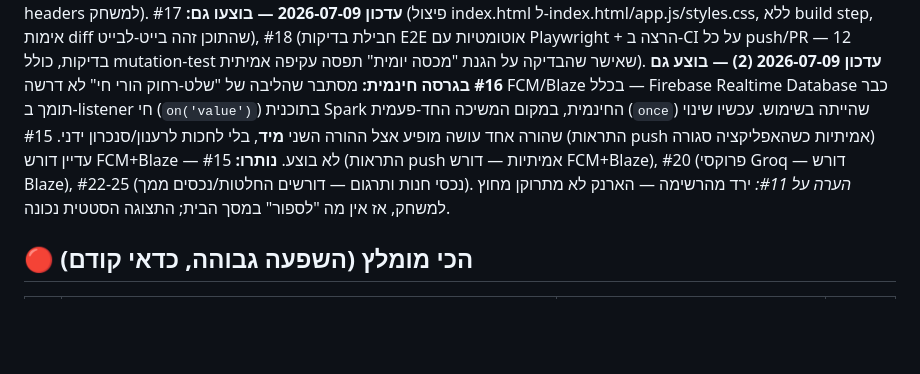
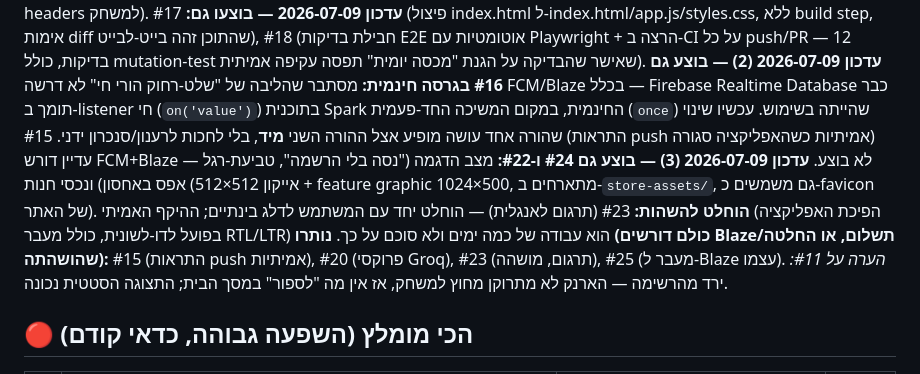
Before and after one commit to hershkom/coin-quest-app, a Markdown page: IMPROVEMENTS.md, the part around the change. Drawn GitHub-style; blank space fills up the shorter version.

Commit message:
Update backlog: items 22, 24 done; item 23 (translation) paused per user decision

```diff
--- a/IMPROVEMENTS.md
+++ b/IMPROVEMENTS.md
@@ -4,7 +4,9 @@
 **עדכון 2026-07-04 — בוצעו:** #1 (סנכרון חכם לפי סעיפים), #2 (Service Worker אופליין), #3 (דיפלוי אוטומטי ב-git hook), #4 (גיבוי/שחזור), #5 (מטלות ופעולות לפי ילד), #6 (תמונות אמיתיות בלוח היומי), #7 (קושי מסתגל בחשבון), #8 (חגיגת תג מסך-מלא), #9 (יום חסד לרצף), #12 (דוח שבועי), #13 (Undo למחיקות), #14 (יומן פעולות הורים), #19 (לוג שגיאות במכשיר), #21 (cache headers למשחק).
 **עדכון 2026-07-09 — בוצעו גם:** #17 (פיצול index.html ל-index.html/app.js/styles.css, ללא build step, אימות diff שהתוכן זהה בייט-לבייט), #18 (חבילת בדיקות E2E אוטומטיות עם Playwright + הרצה ב-CI על כל push/PR — 12 בדיקות, כולל mutation-test שאישר שהבדיקה על הגנת "מכסה יומית" תפסה עקיפה אמיתית).
 **עדכון 2026-07-09 (2) — בוצע גם #16 בגרסה חינמית:** מסתבר שהליבה של "שלט-רחוק הורי חי" לא דרשה FCM/Blaze בכלל — Firebase Realtime Database כבר תומך ב-listener חי (`on('value')`) בתוכנית Spark החינמית, במקום המשיכה החד-פעמית (`once`) שהייתה בשימוש. עכשיו שינוי שהורה אחד עושה מופיע אצל ההורה השני **מיד**, בלי לחכות לרענון/סנכרון ידני. #15 (התראות push אמיתיות כשהאפליקציה סגורה) עדיין דורש FCM+Blaze — לא בוצע.
-**נותרו:** #15 (התראות push אמיתיות — דורש FCM+Blaze), #20 (פרוקסי Groq — דורש Blaze), #22-25 (נכסי חנות ותרגום — דורשים החלטות/נכסים ממך).
+**עדכון 2026-07-09 (3) — בוצע גם #24 ו-#22:** מצב הדגמה ("נסה בלי הרשמה", טביעת-רגל אפס באחסון) ונכסי חנות (אייקון 512×512 + feature graphic 1024×500, מתארחים ב-`store-assets/`, גם משמשים כ-favicon של האתר).
+**הוחלט להשהות:** #23 (תרגום לאנגלית) — הוחלט יחד עם המשתמש לדלג בינתיים; ההיקף האמיתי (הפיכת האפליקציה בפועל לדו-לשונית, כולל מעבר RTL/LTR) הוא עבודה של כמה ימים ולא סוכם על כך.
+**נותרו (כולם דורשים Blaze/תשלום, או החלטה שהושהתה):** #15 (התראות push אמיתיות), #20 (פרוקסי Groq), #23 (תרגום, מושהה), #25 (מעבר ל-Blaze עצמו).
 *הערה על #11:* ירד מהרשימה — הארנק לא מתרוקן מחוץ למשחק, אז אין מה "לספור" במסך הבית; התצוגה הסטטית נכונה.
 
 ## 🔴 הכי מומלץ (השפעה גבוהה, כדאי קודם)
```
